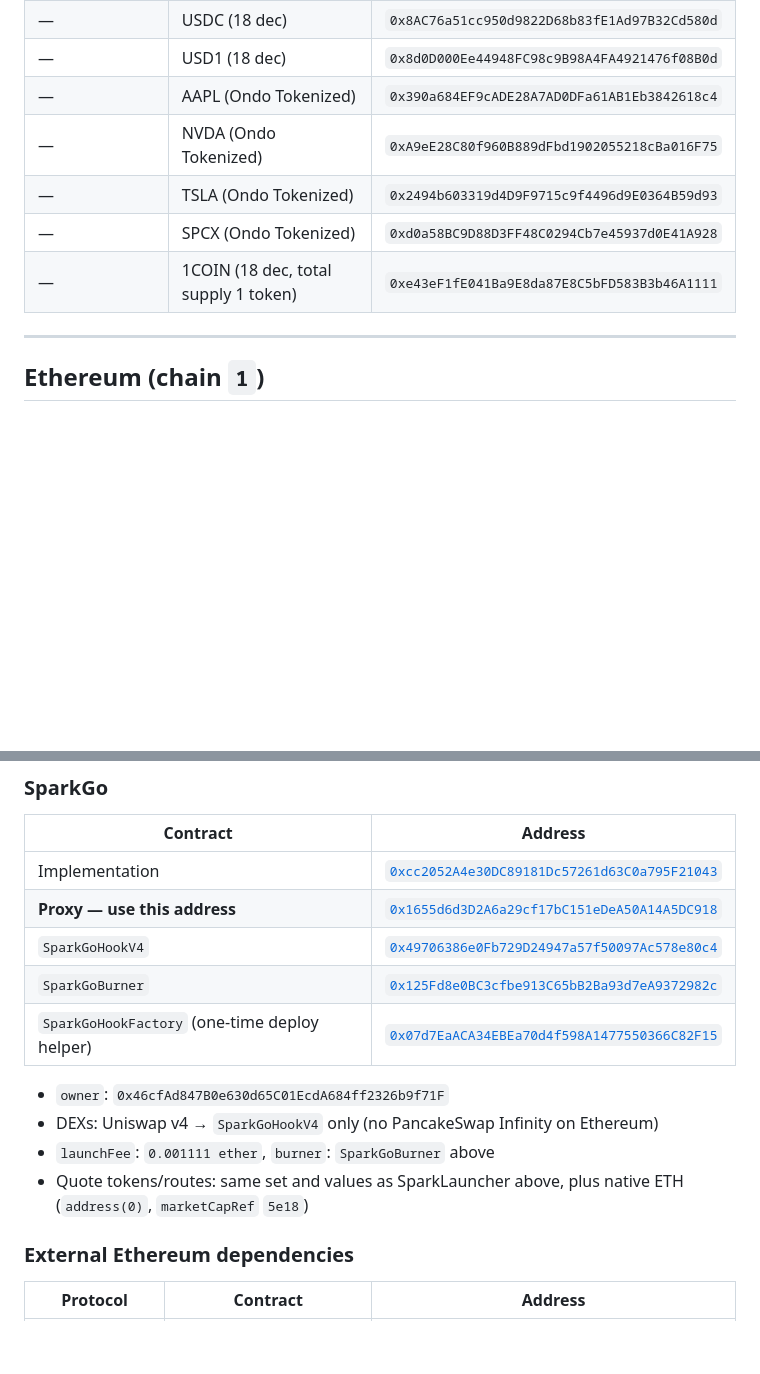
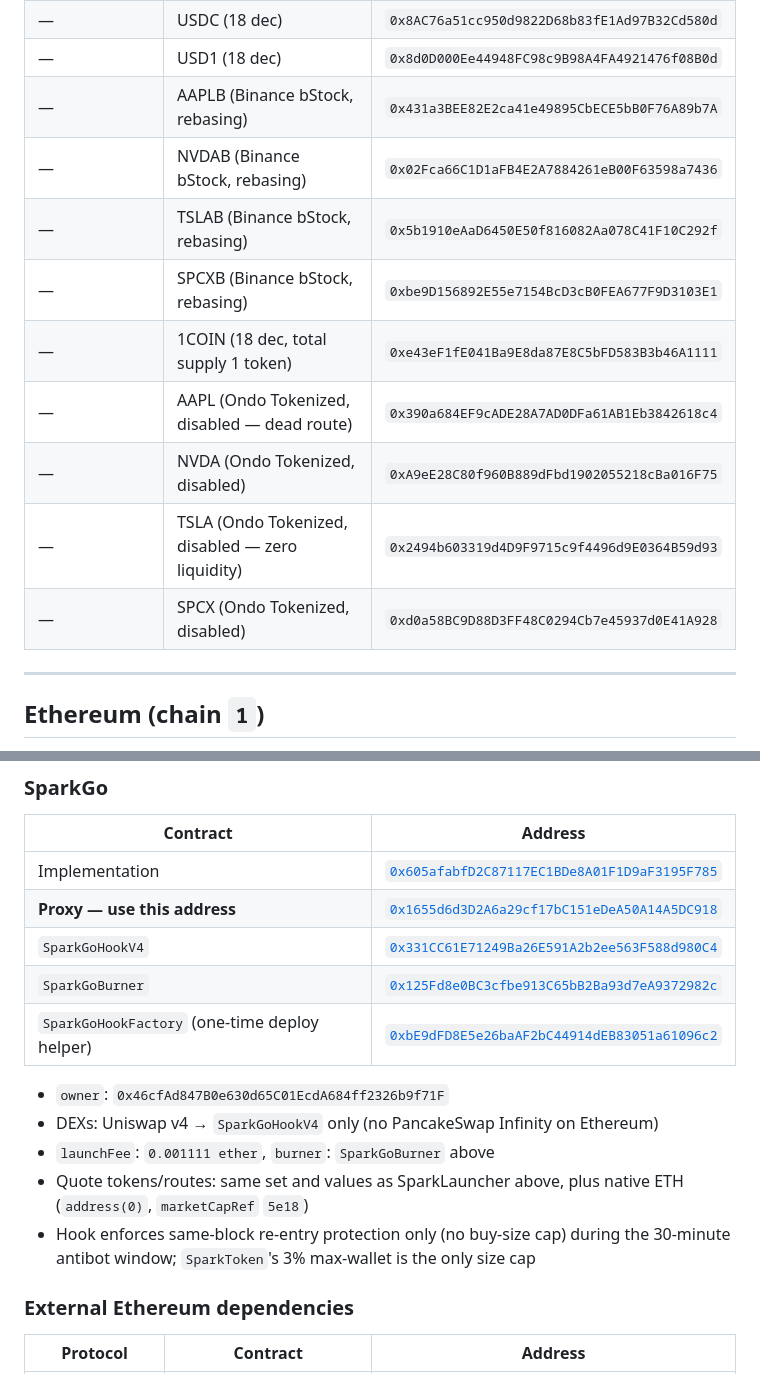
Before and after one commit to justOneLad/1MEME-Spark, a Markdown page: Deployment.md, 2 parts joined by grey strips. Rendered like a GitHub page; blank space fills up the shorter version.

```diff
--- a/Deployment.md
+++ b/Deployment.md
@@ -70,11 +73,15 @@ verified on the relevant explorer, proxies linked to their implementations.
 | — | USDT (18 dec) | `0x55d398326f99059fF775485246999027B3197955` |
 | — | USDC (18 dec) | `0x8AC76a51cc950d9822D68b83fE1Ad97B32Cd580d` |
 | — | USD1 (18 dec) | `0x8d0D000Ee44948FC98c9B98A4FA4921476f08B0d` |
-| — | AAPL (Ondo Tokenized) | `0x390a684EF9cADE28A7AD0DFa61AB1Eb3842618c4` |
-| — | NVDA (Ondo Tokenized) | `0xA9eE28C80f960B889dFbd1902055218cBa016F75` |
-| — | TSLA (Ondo Tokenized) | `0x2494b603319d4D9F9715c9f4496d9E0364B59d93` |
-| — | SPCX (Ondo Tokenized) | `0xd0a58BC9D88D3FF48C0294Cb7e45937d0E41A928` |
+| — | AAPLB (Binance bStock, rebasing) | `0x431a3BEE82E2ca41e49895CbECE5bB0F76A89b7A` |
+| — | NVDAB (Binance bStock, rebasing) | `0x02Fca66C1D1aFB4E2A7884261eB00F63598a7436` |
+| — | TSLAB (Binance bStock, rebasing) | `0x5b1910eAaD6450E50f816082Aa078C41F10C292f` |
+| — | SPCXB (Binance bStock, rebasing) | `0xbe9D156892E55e7154BcD3cB0FEA677F9D3103E1` |
 | — | 1COIN (18 dec, total supply 1 token) | `0xe43eF1fE041Ba9E8da87E8C5bFD583B3b46A1111` |
+| — | AAPL (Ondo Tokenized, disabled — dead route) | `0x390a684EF9cADE28A7AD0DFa61AB1Eb3842618c4` |
+| — | NVDA (Ondo Tokenized, disabled) | `0xA9eE28C80f960B889dFbd1902055218cBa016F75` |
+| — | TSLA (Ondo Tokenized, disabled — zero liquidity) | `0x2494b603319d4D9F9715c9f4496d9E0364B59d93` |
+| — | SPCX (Ondo Tokenized, disabled) | `0xd0a58BC9D88D3FF48C0294Cb7e45937d0E41A928` |
 
 ---
 
@@ -112,16 +121,17 @@ of BSC — and **Ethereum's USDT/USDC use 6 decimals**, not BSC's 18, so
 
 | Contract | Address |
 |---|---|
-| Implementation | [`0xcc2052A4e30DC89181Dc57261d63C0a795F21043`](https://etherscan.io/address/0xcc2052A4e30DC89181Dc57261d63C0a795F21043#code) |
+| Implementation | [`0x605afabfD2C87117EC1BDe8A01F1D9aF3195F785`](https://etherscan.io/address/0x605afabfD2C87117EC1BDe8A01F1D9aF3195F785#code) |
 | **Proxy — use this address** | [`0x1655d6d3D2A6a29cf17bC151eDeA50A14A5DC918`](https://etherscan.io/address/0x1655d6d3D2A6a29cf17bC151eDeA50A14A5DC918#code) |
-| `SparkGoHookV4` | [`0x49706386e0Fb729D24947a57f50097Ac578e80c4`](https://etherscan.io/address/0x49706386e0Fb729D24947a57f50097Ac578e80c4#code) |
+| `SparkGoHookV4` | [`0x331CC61E71249Ba26E591A2b2ee563F588d980C4`](https://etherscan.io/address/0x331CC61E71249Ba26E591A2b2ee563F588d980C4#code) |
 | `SparkGoBurner` | [`0x125Fd8e0BC3cfbe913C65bB2Ba93d7eA9372982c`](https://etherscan.io/address/0x125Fd8e0BC3cfbe913C65bB2Ba93d7eA9372982c#code) |
-| `SparkGoHookFactory` (one-time deploy helper) | [`0x07d7EaACA34EBEa70d4f598A1477550366C82F15`](https://etherscan.io/address/0x07d7EaACA34EBEa70d4f598A1477550366C82F15#code) |
+| `SparkGoHookFactory` (one-time deploy helper) | [`0xbE9dFD8E5e26baAF2bC44914dEB83051a61096c2`](https://etherscan.io/address/0xbE9dFD8E5e26baAF2bC44914dEB83051a61096c2#code) |
 
 - `owner`: `0x46cfAd847B0e630d65C01EcdA684ff2326b9f71F`
 - DEXs: Uniswap v4 → `SparkGoHookV4` only (no PancakeSwap Infinity on Ethereum)
 - `launchFee`: `0.001111 ether`, `burner`: `SparkGoBurner` above
 - Quote tokens/routes: same set and values as SparkLauncher above, plus native ETH (`address(0)`, `marketCapRef` `5e18`)
+- Hook enforces same-block re-entry protection only (no buy-size cap) during the 30-minute antibot window; `SparkToken`'s 3% max-wallet is the only size cap
 
 ### External Ethereum dependencies
 
```
Also changed, not shown: other parts of Deployment.md (+15 -10 lines).
